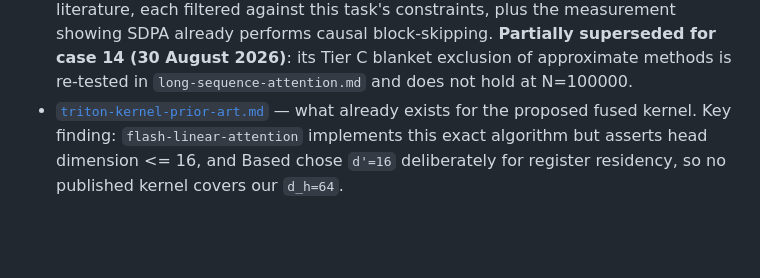
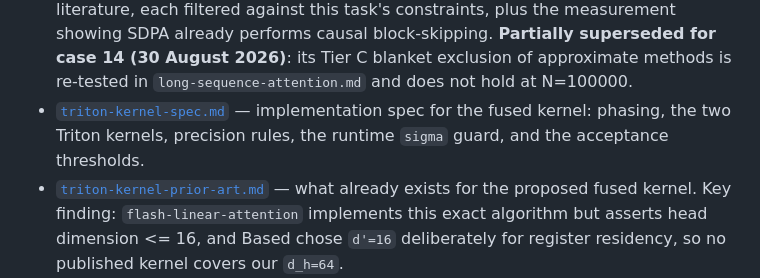
Before and after one commit to IceyFoxes/techjam, a Markdown page: research/attention-softmax/README.md, the part around the change. GitHub-like rendering; blank space fills up the shorter version.

```diff
--- a/research/attention-softmax/README.md
+++ b/research/attention-softmax/README.md
@@ -30,6 +30,9 @@ Status: current as of 29 August 2026.
   block-skipping. **Partially superseded for case 14 (30 August 2026)**: its
   Tier C blanket exclusion of approximate methods is re-tested in
   `long-sequence-attention.md` and does not hold at N=100000.
+- [`triton-kernel-spec.md`](triton-kernel-spec.md) — implementation spec for the
+  fused kernel: phasing, the two Triton kernels, precision rules, the runtime
+  `sigma` guard, and the acceptance thresholds.
 - [`triton-kernel-prior-art.md`](triton-kernel-prior-art.md) — what already
   exists for the proposed fused kernel. Key finding: `flash-linear-attention`
   implements this exact algorithm but asserts head dimension <= 16, and Based
```
Also changed, not shown: research/attention-softmax/triton-kernel-spec.md (added, +315 -0 lines).
